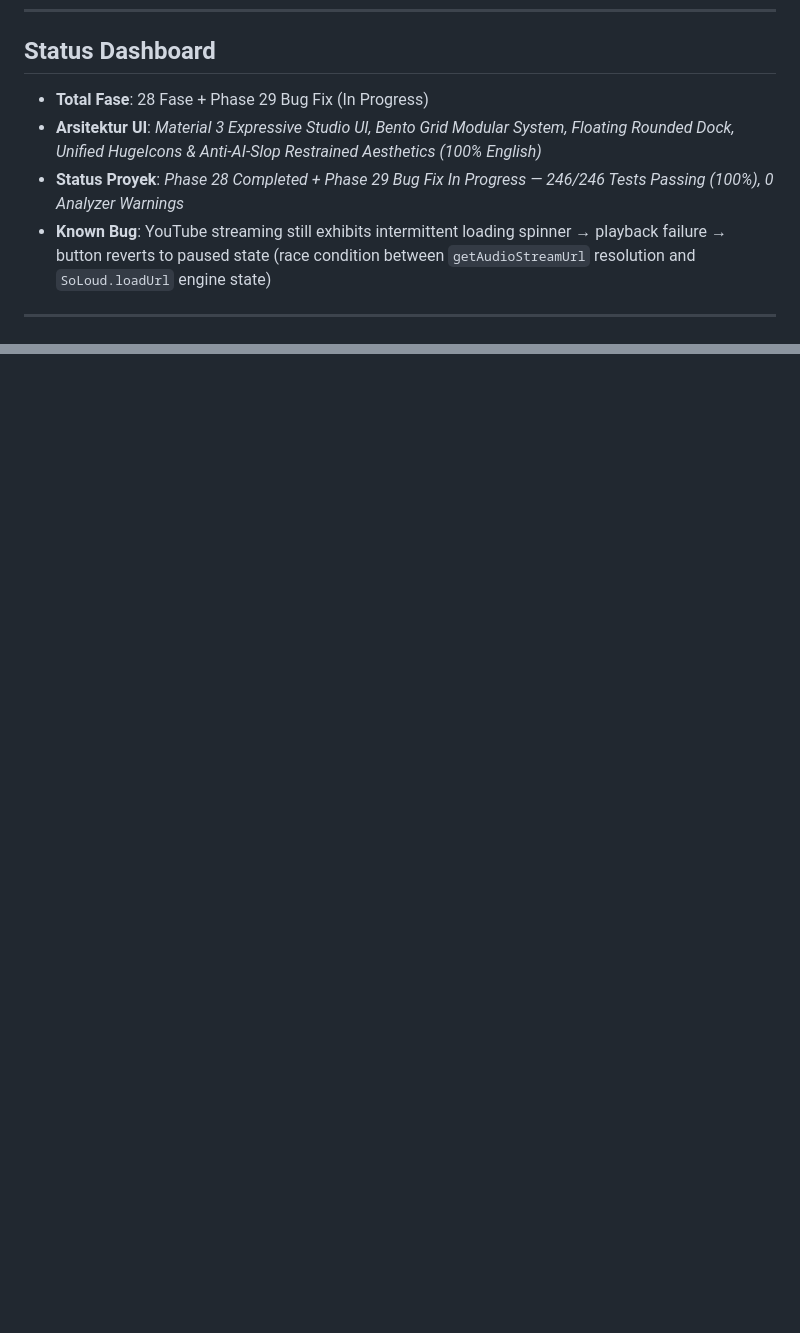
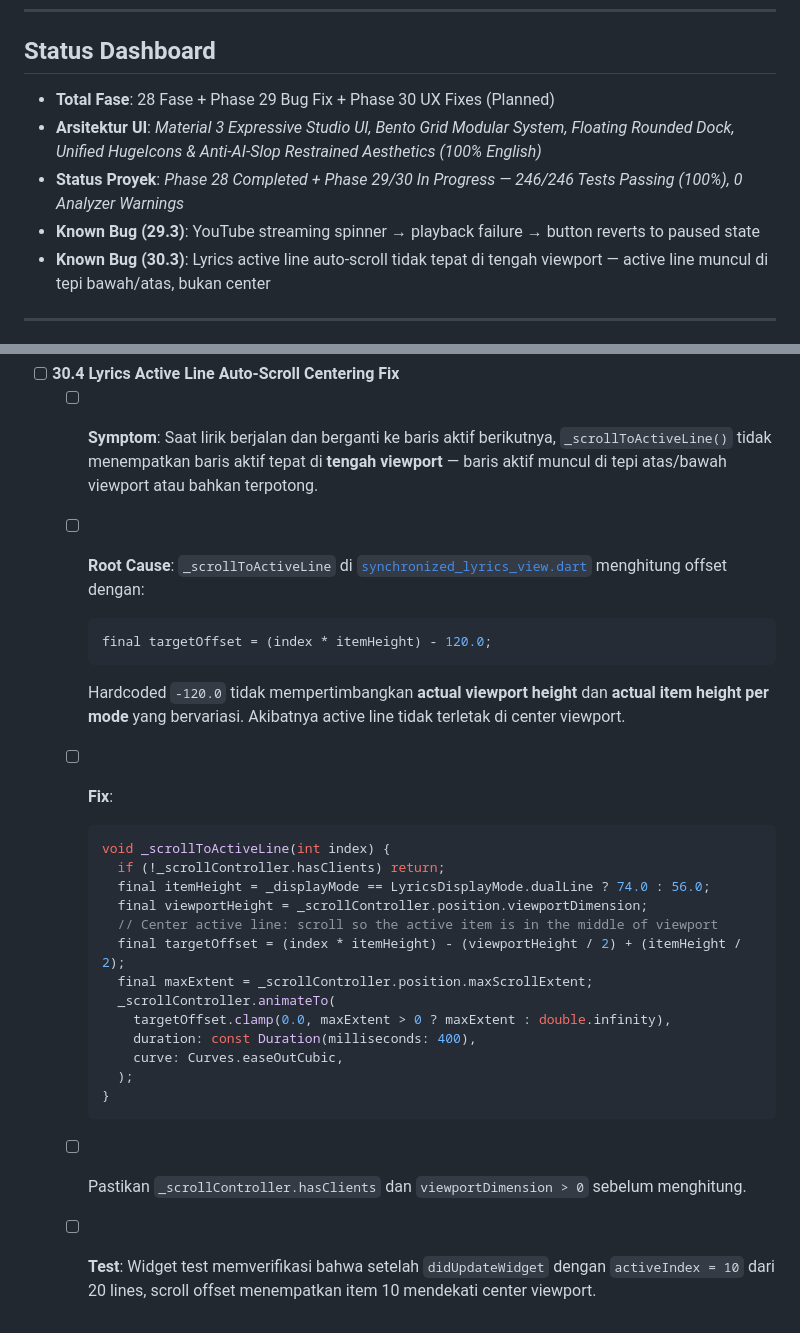
Before and after one commit to BayuKun28/BayHifi, a Markdown page: task.md, 2 parts joined by grey strips. Drawn GitHub-style; blank space fills up the shorter version.

````diff
--- a/task.md
+++ b/task.md
@@ -5,10 +5,11 @@ Dokumen pelacakan tugas mendalam untuk pengembangan pemutar musik audiophile **B
 ---
 
 ## Status Dashboard
-- **Total Fase**: 28 Fase + Phase 29 Bug Fix (In Progress)
+- **Total Fase**: 28 Fase + Phase 29 Bug Fix + Phase 30 UX Fixes (Planned)
 - **Arsitektur UI**: *Material 3 Expressive Studio UI, Bento Grid Modular System, Floating Rounded Dock, Unified HugeIcons & Anti-AI-Slop Restrained Aesthetics (100% English)*
-- **Status Proyek**: *Phase 28 Completed + Phase 29 Bug Fix In Progress — 246/246 Tests Passing (100%), 0 Analyzer Warnings*
-- **Known Bug**: YouTube streaming still exhibits intermittent loading spinner → playback failure → button reverts to paused state (race condition between `getAudioStreamUrl` resolution and `SoLoud.loadUrl` engine state)
+- **Status Proyek**: *Phase 28 Completed + Phase 29/30 In Progress — 246/246 Tests Passing (100%), 0 Analyzer Warnings*
+- **Known Bug (29.3)**: YouTube streaming spinner → playback failure → button reverts to paused state
+- **Known Bug (30.3)**: Lyrics active line auto-scroll tidak tepat di tengah viewport — active line muncul di tepi bawah/atas, bukan center
 
 ---
 
@@ -696,0 +727,25 @@ Perbaikan bug streaming YouTube di mana loading spinner muncul beberapa saat lal
+- [ ] **30.4 Lyrics Active Line Auto-Scroll Centering Fix**
+  - [ ] **Symptom**: Saat lirik berjalan dan berganti ke baris aktif berikutnya, `_scrollToActiveLine()` tidak menempatkan baris aktif tepat di **tengah viewport** — baris aktif muncul di tepi atas/bawah viewport atau bahkan terpotong.
+  - [ ] **Root Cause**: `_scrollToActiveLine` di [`synchronized_lyrics_view.dart`](file:///mnt/01DC9A2666E1A190/Other/PROJECTS/BayHifi/lib/features/player/presentation/widgets/synchronized_lyrics_view.dart#L100-L109) menghitung offset dengan:
+    ```dart
+    final targetOffset = (index * itemHeight) - 120.0;
+    ```
+    Hardcoded `-120.0` tidak mempertimbangkan **actual viewport height** dan **actual item height per mode** yang bervariasi. Akibatnya active line tidak terletak di center viewport.
+  - [ ] **Fix**:
+    ```dart
+    void _scrollToActiveLine(int index) {
+      if (!_scrollController.hasClients) return;
+      final itemHeight = _displayMode == LyricsDisplayMode.dualLine ? 74.0 : 56.0;
+      final viewportHeight = _scrollController.position.viewportDimension;
+      // Center active line: scroll so the active item is in the middle of viewport
+      final targetOffset = (index * itemHeight) - (viewportHeight / 2) + (itemHeight / 2);
+      final maxExtent = _scrollController.position.maxScrollExtent;
+      _scrollController.animateTo(
+        targetOffset.clamp(0.0, maxExtent > 0 ? maxExtent : double.infinity),
+        duration: const Duration(milliseconds: 400),
+        curve: Curves.easeOutCubic,
+      );
+    }
+    ```
+  - [ ] Pastikan `_scrollController.hasClients` dan `viewportDimension > 0` sebelum menghitung.
+  - [ ] **Test**: Widget test memverifikasi bahwa setelah `didUpdateWidget` dengan `activeIndex = 10` dari 20 lines, scroll offset menempatkan item 10 mendekati center viewport.
````
Also changed, not shown: other parts of task.md (+29 -0 lines).
